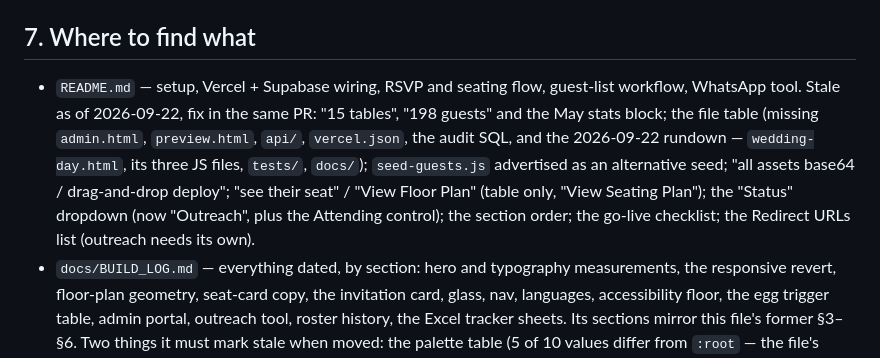
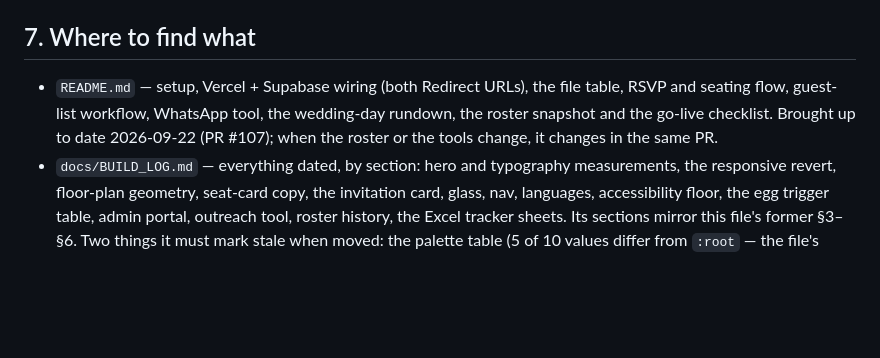
Before and after one commit to mitchtsui/MCWedding, a Markdown page: CLAUDE.md, the part around the change. Rendered like a GitHub page; blank space fills up the shorter version.

```diff
--- a/CLAUDE.md
+++ b/CLAUDE.md
@@ -74,5 +74,5 @@ Read the matching part before changing an area; never re-derive a decision that
 
 ## 7. Where to find what
 
-- `README.md` — setup, Vercel + Supabase wiring, RSVP and seating flow, guest-list workflow, WhatsApp tool. Stale as of 2026-09-22, fix in the same PR: "15 tables", "198 guests" and the May stats block; the file table (missing `admin.html`, `preview.html`, `api/`, `vercel.json`, the audit SQL, and the 2026-09-22 rundown — `wedding-day.html`, its three JS files, `tests/`, `docs/`); `seed-guests.js` advertised as an alternative seed; "all assets base64 / drag-and-drop deploy"; "see their seat" / "View Floor Plan" (table only, "View Seating Plan"); the "Status" dropdown (now "Outreach", plus the Attending control); the section order; the go-live checklist; the Redirect URLs list (outreach needs its own).
+- `README.md` — setup, Vercel + Supabase wiring (both Redirect URLs), the file table, RSVP and seating flow, guest-list workflow, WhatsApp tool, the wedding-day rundown, the roster snapshot and the go-live checklist. Brought up to date 2026-09-22 (PR #107); when the roster or the tools change, it changes in the same PR.
 - `docs/BUILD_LOG.md` — everything dated, by section: hero and typography measurements, the responsive revert, floor-plan geometry, seat-card copy, the invitation card, glass, nav, languages, accessibility floor, the egg trigger table, admin portal, outreach tool, roster history, the Excel tracker sheets. Its sections mirror this file's former §3–§6. Two things it must mark stale when moved: the palette table (5 of 10 values differ from `:root` — the file's `:root` is the truth) and "Q&A nested in `#more`" (top-level since 08-17).
```
Also changed, not shown: README.md (+2 -1 lines).
